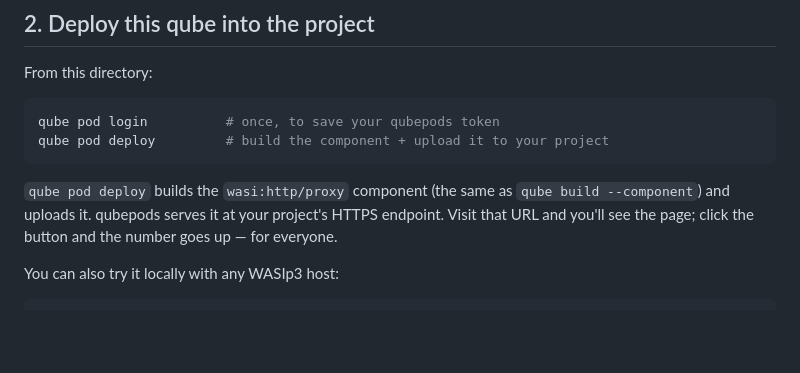
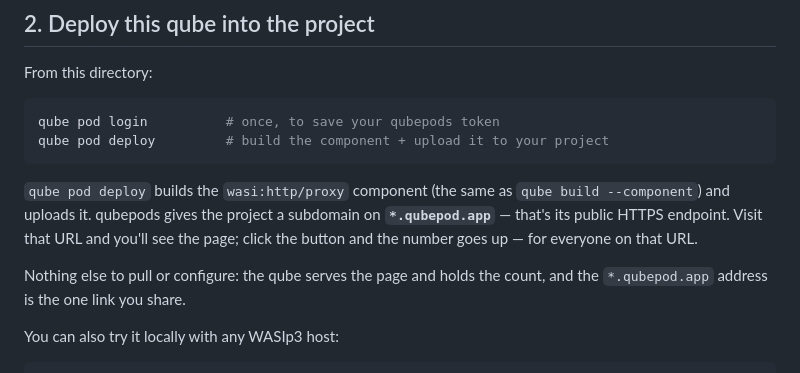
Before and after one commit to qubepods/qubits, a Markdown page: backend-counter/README.md, the part around the change. GitHub-like rendering; blank space fills up the shorter version.

Commit message:
docs: note the assigned *.qubepod.app endpoint in backend-counter
Make concrete what a puller gets after `qube pod deploy`: qubepods assigns
the project a subdomain on the *.qubepod.app pool as its public HTTPS
endpoint — the single URL everyone shares.

Co-Authored-By: Claude Opus 4.8 <noreply@anthropic.com>
Claude-Session: https://claude.ai/code/session_01Pxp9ov8wGdGcVaRbSzCM2H

````diff
--- a/backend-counter/README.md
+++ b/backend-counter/README.md
@@ -61,9 +61,13 @@ qube pod deploy         # build the component + upload it to your project
 ```
 
 `qube pod deploy` builds the `wasi:http/proxy` component (the same as
-`qube build --component`) and uploads it. qubepods serves it at your
-project's HTTPS endpoint. Visit that URL and you'll see the page; click the
-button and the number goes up — for everyone.
+`qube build --component`) and uploads it. qubepods gives the project a
+subdomain on **`*.qubepod.app`** — that's its public HTTPS endpoint. Visit
+that URL and you'll see the page; click the button and the number goes up —
+for everyone on that URL.
+
+Nothing else to pull or configure: the qube serves the page and holds the
+count, and the `*.qubepod.app` address is the one link you share.
 
 You can also try it locally with any WASIp3 host:
 
````
